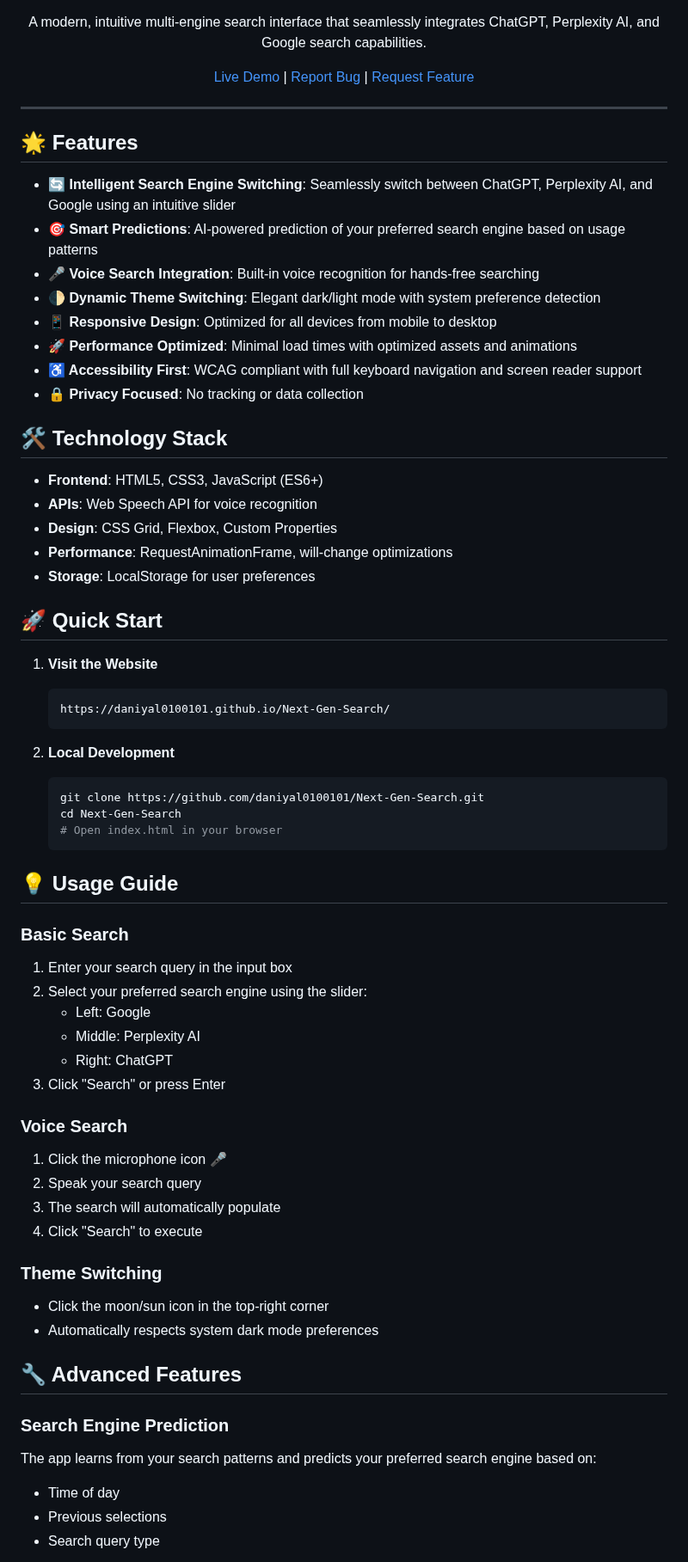
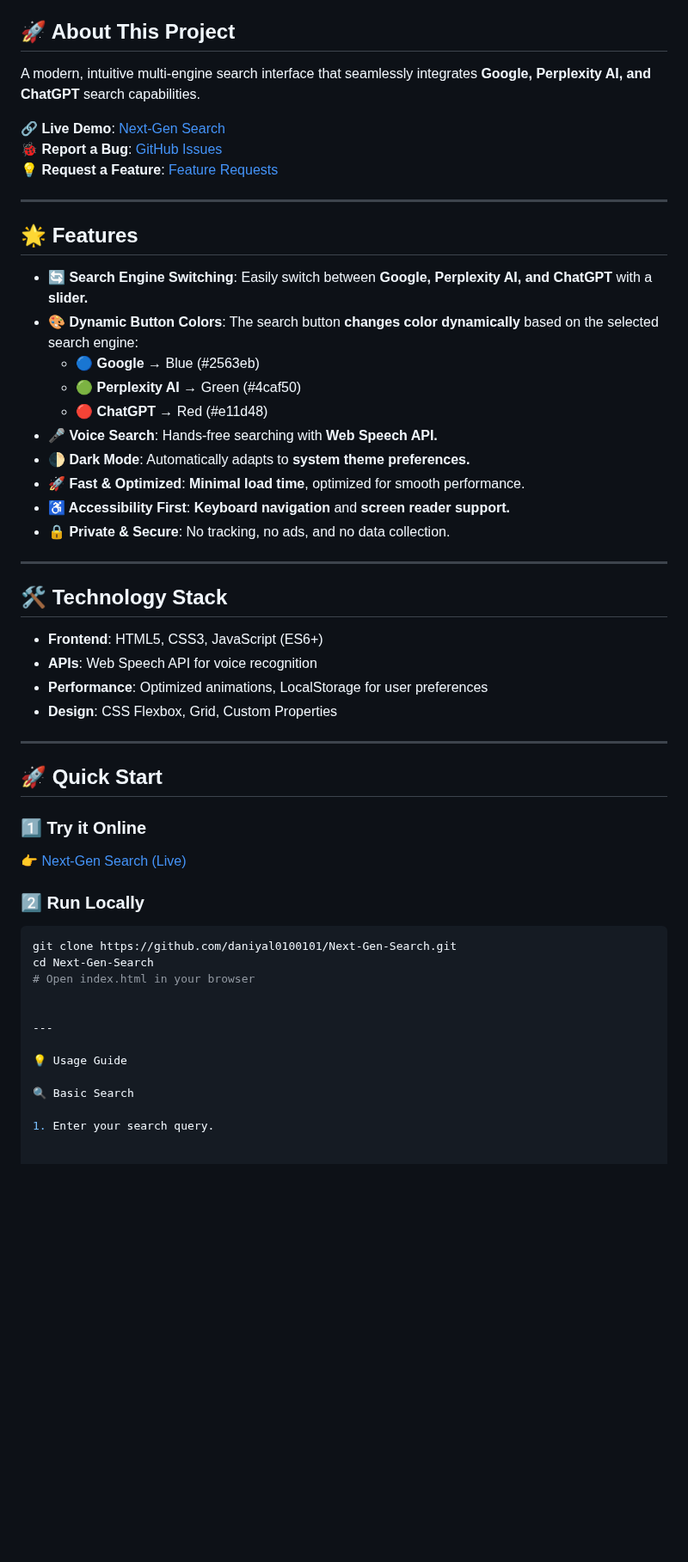
Before and after one commit to Daniyal0100101/Next-Gen-Search, a Markdown page: README.md, the part around one of its changes. Shown at 86% size. GitHub-like rendering; blank space fills up the shorter version.

````diff
--- a/README.md
+++ b/README.md
@@ -6,71 +3,57 @@
 [![PRs Welcome](https://img.shields.io/badge/PRs-welcome-brightgreen.svg)](CONTRIBUTING.md)
 
-A modern, intuitive multi-engine search interface that seamlessly integrates ChatGPT, Perplexity AI, and Google search capabilities.
+## 🚀 About This Project
 
-[Live Demo](https://daniyal0100101.github.io/Next-Gen-Search/) | [Report Bug](https://github.com/daniyal0100101/Next-Gen-Search/issues) | [Request Feature](https://github.com/daniyal0100101/Next-Gen-Search/issues)
+A modern, intuitive multi-engine search interface that seamlessly integrates **Google, Perplexity AI, and ChatGPT** search capabilities.
 
-</div>
+🔗 **Live Demo**: [Next-Gen Search](https://daniyal0100101.github.io/Next-Gen-Search/)
+🐞 **Report a Bug**: [GitHub Issues](https://github.com/daniyal0100101/Next-Gen-Search/issues)
+💡 **Request a Feature**: [Feature Requests](https://github.com/daniyal0100101/Next-Gen-Search/issues)
 
 ---
 
 ## 🌟 Features
 
-- **🔄 Intelligent Search Engine Switching**: Seamlessly switch between ChatGPT, Perplexity AI, and Google using an intuitive slider
-- **🎯 Smart Predictions**: AI-powered prediction of your preferred search engine based on usage patterns
-- **🎤 Voice Search Integration**: Built-in voice recognition for hands-free searching
-- **🌓 Dynamic Theme Switching**: Elegant dark/light mode with system preference detection
-- **📱 Responsive Design**: Optimized for all devices from mobile to desktop
-- **🚀 Performance Optimized**: Minimal load times with optimized assets and animations
-- **♿ Accessibility First**: WCAG compliant with full keyboard navigation and screen reader support
-- **🔒 Privacy Focused**: No tracking or data collection
+- **🔄 Search Engine Switching**: Easily switch between **Google, Perplexity AI, and ChatGPT** with a **slider.**
+- **🎨 Dynamic Button Colors**: The search button **changes color dynamically** based on the selected search engine:
+  - 🔵 **Google** → Blue (#2563eb)
+  - 🟢 **Perplexity AI** → Green (#4caf50)
+  - 🔴 **ChatGPT** → Red (#e11d48)
+- **🎤 Voice Search**: Hands-free searching with **Web Speech API.**
+- **🌓 Dark Mode**: Automatically adapts to **system theme preferences.**
+- **🚀 Fast & Optimized**: **Minimal load time**, optimized for smooth performance.
+- **♿ Accessibility First**: **Keyboard navigation** and **screen reader support.**
+- **🔒 Private & Secure**: No tracking, no ads, and no data collection.
+
+---
 
 ## 🛠️ Technology Stack
 
 - **Frontend**: HTML5, CSS3, JavaScript (ES6+)
 - **APIs**: Web Speech API for voice recognition
-- **Design**: CSS Grid, Flexbox, Custom Properties
-- **Performance**: RequestAnimationFrame, will-change optimizations
-- **Storage**: LocalStorage for user preferences
+- **Performance**: Optimized animations, LocalStorage for user preferences
+- **Design**: CSS Flexbox, Grid, Custom Properties
+
+---
 
 ## 🚀 Quick Start
 
-1. **Visit the Website**
-   ```bash
-   https://daniyal0100101.github.io/Next-Gen-Search/
-   ```
+### 1️⃣ **Try it Online**
+👉 [Next-Gen Search (Live)](https://daniyal0100101.github.io/Next-Gen-Search/)
 
-2. **Local Development**
-   ```bash
-   git clone https://github.com/daniyal0100101/Next-Gen-Search.git
-   cd Next-Gen-Search
-   # Open index.html in your browser
-   ```
+### 2️⃣ **Run Locally**
+```bash
+git clone https://github.com/daniyal0100101/Next-Gen-Search.git
+cd Next-Gen-Search
+# Open index.html in your browser
 
-## 💡 Usage Guide
 
-### Basic Search
-1. Enter your search query in the input box
-2. Select your preferred search engine using the slider:
-   - Left: Google
-   - Middle: Perplexity AI
-   - Right: ChatGPT
-3. Click "Search" or press Enter
+---
 
-### Voice Search
-1. Click the microphone icon 🎤
-2. Speak your search query
-3. The search will automatically populate
-4. Click "Search" to execute
+💡 Usage Guide
 
-### Theme Switching
-- Click the moon/sun icon in the top-right corner
-- Automatically respects system dark mode preferences
+🔍 Basic Search
 
-## 🔧 Advanced Features
+1. Enter your search query.
 
-### Search Engine Prediction
-The app learns from your search patterns and predicts your preferred search engine based on:
-- Time of day
-- Previous selections
-- Search query type
 
````
Also changed, not shown: other parts of README.md (+97 -40 lines).
